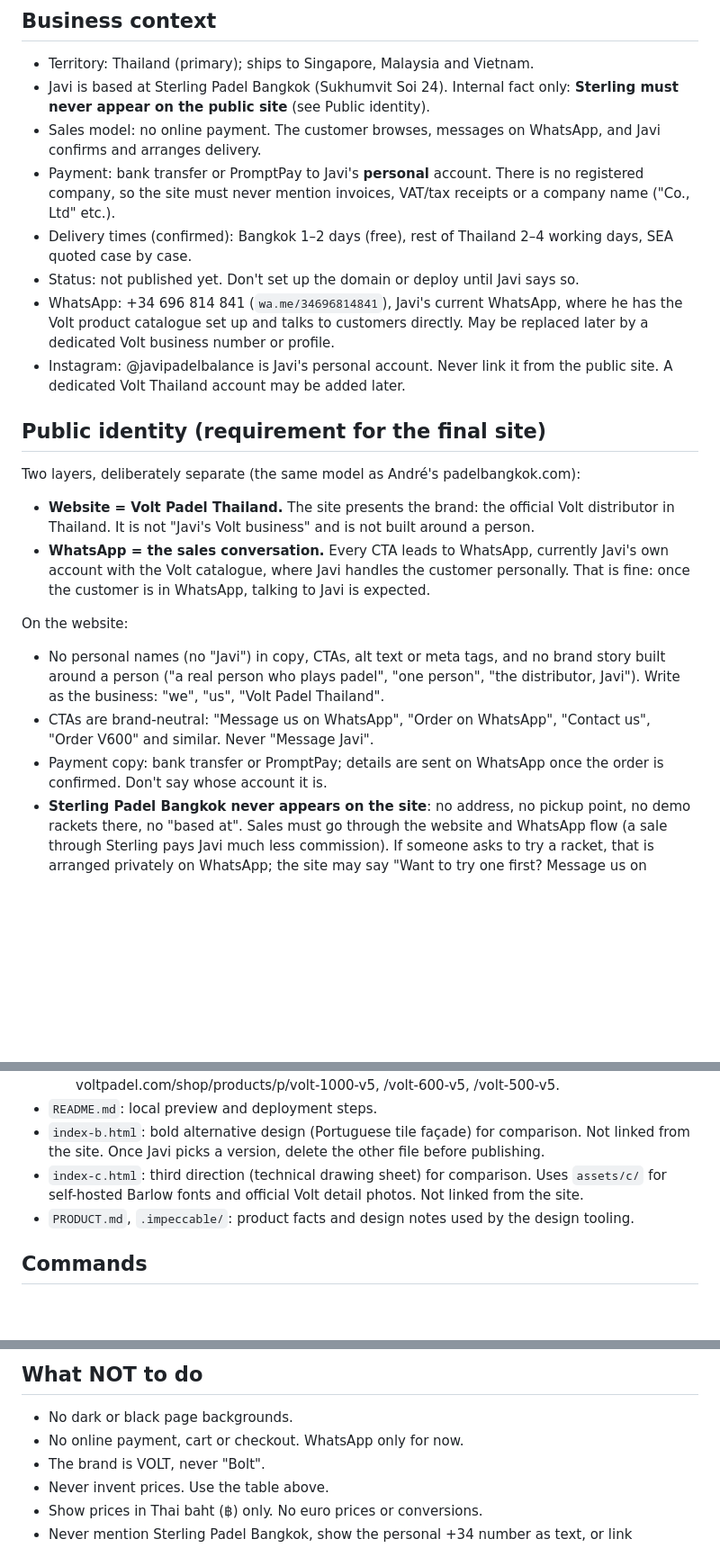
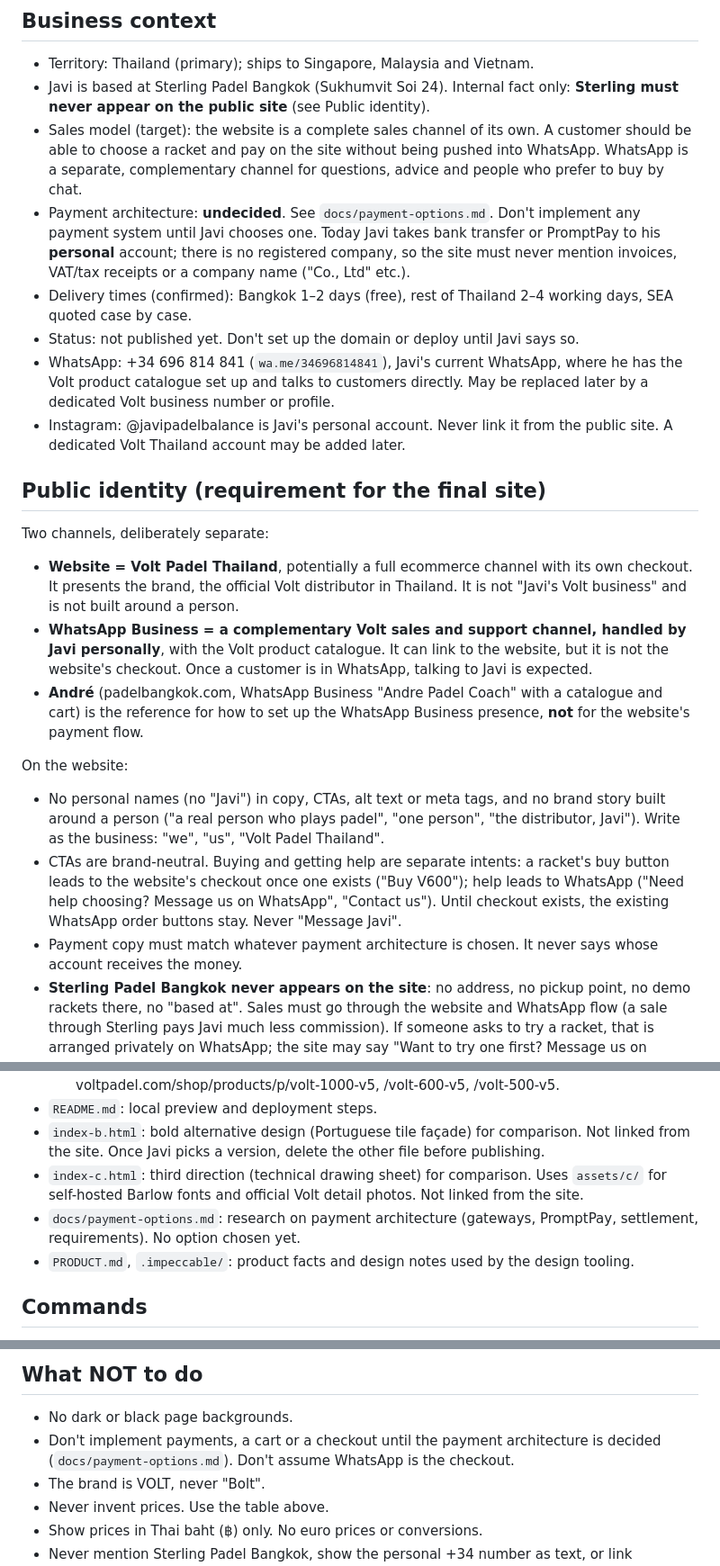
Before and after one commit to javitortajada13/Volt-website, a Markdown page: CLAUDE.md, 3 parts joined by grey strips. Shown at 90% size. Rendered like a GitHub page; blank space fills up the shorter version.

```diff
--- a/CLAUDE.md
+++ b/CLAUDE.md
@@ -10,8 +10,8 @@ Landing page and sales channel for **Volt Padel Thailand**. Javi Tortajada is th
 
 - Territory: Thailand (primary); ships to Singapore, Malaysia and Vietnam.
 - Javi is based at Sterling Padel Bangkok (Sukhumvit Soi 24). Internal fact only: **Sterling must never appear on the public site** (see Public identity).
-- Sales model: no online payment. The customer browses, messages on WhatsApp, and Javi confirms and arranges delivery.
-- Payment: bank transfer or PromptPay to Javi's **personal** account. There is no registered company, so the site must never mention invoices, VAT/tax receipts or a company name ("Co., Ltd" etc.).
+- Sales model (target): the website is a complete sales channel of its own. A customer should be able to choose a racket and pay on the site without being pushed into WhatsApp. WhatsApp is a separate, complementary channel for questions, advice and people who prefer to buy by chat.
+- Payment architecture: **undecided**. See `docs/payment-options.md`. Don't implement any payment system until Javi chooses one. Today Javi takes bank transfer or PromptPay to his **personal** account; there is no registered company, so the site must never mention invoices, VAT/tax receipts or a company name ("Co., Ltd" etc.).
 - Delivery times (confirmed): Bangkok 1–2 days (free), rest of Thailand 2–4 working days, SEA quoted case by case.
 - Status: not published yet. Don't set up the domain or deploy until Javi says so.
 - WhatsApp: +34 696 814 841 (`wa.me/34696814841`), Javi's current WhatsApp, where he has the Volt product catalogue set up and talks to customers directly. May be replaced later by a dedicated Volt business number or profile.
@@ -19,16 +19,17 @@ Landing page and sales channel for **Volt Padel Thailand**. Javi Tortajada is th
 
 ## Public identity (requirement for the final site)
 
-Two layers, deliberately separate (the same model as André's padelbangkok.com):
+Two channels, deliberately separate:
 
-- **Website = Volt Padel Thailand.** The site presents the brand: the official Volt distributor in Thailand. It is not "Javi's Volt business" and is not built around a person.
-- **WhatsApp = the sales conversation.** Every CTA leads to WhatsApp, currently Javi's own account with the Volt catalogue, where Javi handles the customer personally. That is fine: once the customer is in WhatsApp, talking to Javi is expected.
+- **Website = Volt Padel Thailand**, potentially a full ecommerce channel with its own checkout. It presents the brand, the official Volt distributor in Thailand. It is not "Javi's Volt business" and is not built around a person.
+- **WhatsApp Business = a complementary Volt sales and support channel, handled by Javi personally**, with the Volt product catalogue. It can link to the website, but it is not the website's checkout. Once a customer is in WhatsApp, talking to Javi is expected.
+- **André** (padelbangkok.com, WhatsApp Business "Andre Padel Coach" with a catalogue and cart) is the reference for how to set up the WhatsApp Business presence, **not** for the website's payment flow.
 
 On the website:
 
 - No personal names (no "Javi") in copy, CTAs, alt text or meta tags, and no brand story built around a person ("a real person who plays padel", "one person", "the distributor, Javi"). Write as the business: "we", "us", "Volt Padel Thailand".
-- CTAs are brand-neutral: "Message us on WhatsApp", "Order on WhatsApp", "Contact us", "Order V600" and similar. Never "Message Javi".
-- Payment copy: bank transfer or PromptPay; details are sent on WhatsApp once the order is confirmed. Don't say whose account it is.
+- CTAs are brand-neutral. Buying and getting help are separate intents: a racket's buy button leads to the website's checkout once one exists ("Buy V600"); help leads to WhatsApp ("Need help choosing? Message us on WhatsApp", "Contact us"). Until checkout exists, the existing WhatsApp order buttons stay. Never "Message Javi".
+- Payment copy must match whatever payment architecture is chosen. It never says whose account receives the money.
 - **Sterling Padel Bangkok never appears on the site**: no address, no pickup point, no demo rackets there, no "based at". Sales must go through the website and WhatsApp flow (a sale through Sterling pays Javi much less commission). If someone asks to try a racket, that is arranged privately on WhatsApp; the site may say "Want to try one first? Message us on WhatsApp" without naming a place.
 - Don't show the +34 number as visible page content. Buttons and links still point to it behind the scenes.
 - Don't link @javipadelbalance. Leave Instagram out until a Volt Thailand account exists.
@@ -72,6 +73,7 @@ Prices are in Thai baht only. They are higher than voltpadel.com's euro prices b
 - `README.md`: local preview and deployment steps.
 - `index-b.html`: bold alternative design (Portuguese tile façade) for comparison. Not linked from the site. Once Javi picks a version, delete the other file before publishing.
 - `index-c.html`: third direction (technical drawing sheet) for comparison. Uses `assets/c/` for self-hosted Barlow fonts and official Volt detail photos. Not linked from the site.
+- `docs/payment-options.md`: research on payment architecture (gateways, PromptPay, settlement, requirements). No option chosen yet.
 - `PRODUCT.md`, `.impeccable/`: product facts and design notes used by the design tooling.
 
 ## Commands
@@ -93,7 +95,7 @@ Prices are in Thai baht only. They are higher than voltpadel.com's euro prices b
 ## What NOT to do
 
 - No dark or black page backgrounds.
-- No online payment, cart or checkout. WhatsApp only for now.
+- Don't implement payments, a cart or a checkout until the payment architecture is decided (`docs/payment-options.md`). Don't assume WhatsApp is the checkout.
 - The brand is VOLT, never "Bolt".
 - Never invent prices. Use the table above.
 - Show prices in Thai baht (฿) only. No euro prices or conversions.
```
Also changed, not shown: PRODUCT.md (+4 -4 lines), docs/payment-options.md (added, +58 -0 lines).
